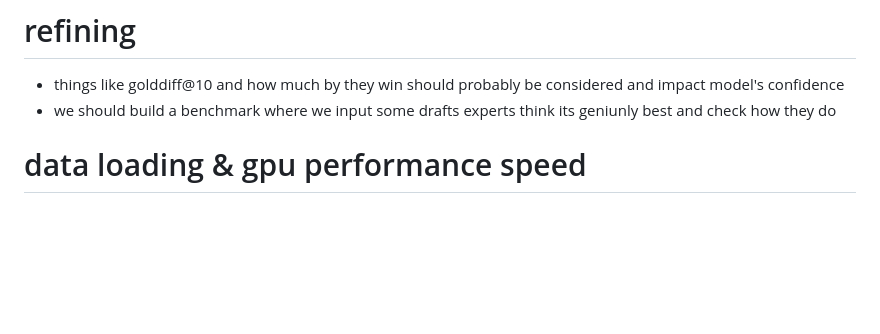
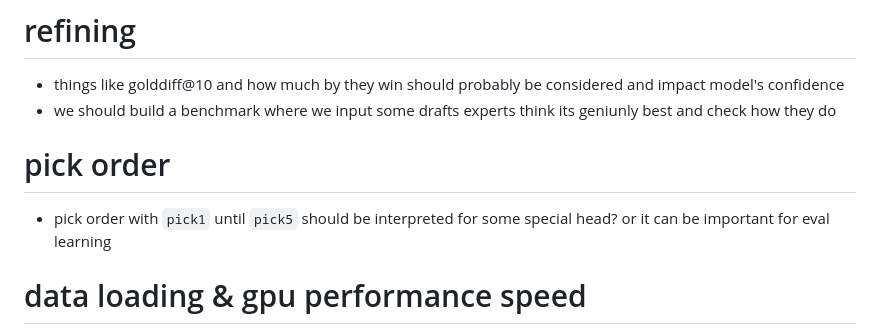
Before and after one commit to lipeeeee/notes, a Markdown page: proj/sol/eng.md, the part around the change. Rendered like a GitHub page; blank space fills up the shorter version.

Commit message:
sol pick order

```diff
--- a/proj/sol/eng.md
+++ b/proj/sol/eng.md
@@ -27,6 +27,9 @@ iterations ideally (just scrape all, each config will NEED post-processing)
 # refining
 - things like golddiff@10 and how much by they win should probably be considered and impact model's confidence
 - we should build a benchmark where we input some drafts experts think its geniunly best and check how they do
+
+# pick order
+- pick order with `pick1` until `pick5` should be interpreted for some special head? or it can be important for eval learning
 
 # data loading & gpu performance speed
 - Entire selected dataset on GPU	==== Avoids repeated input transfers BUT takes some gpu memory
```
